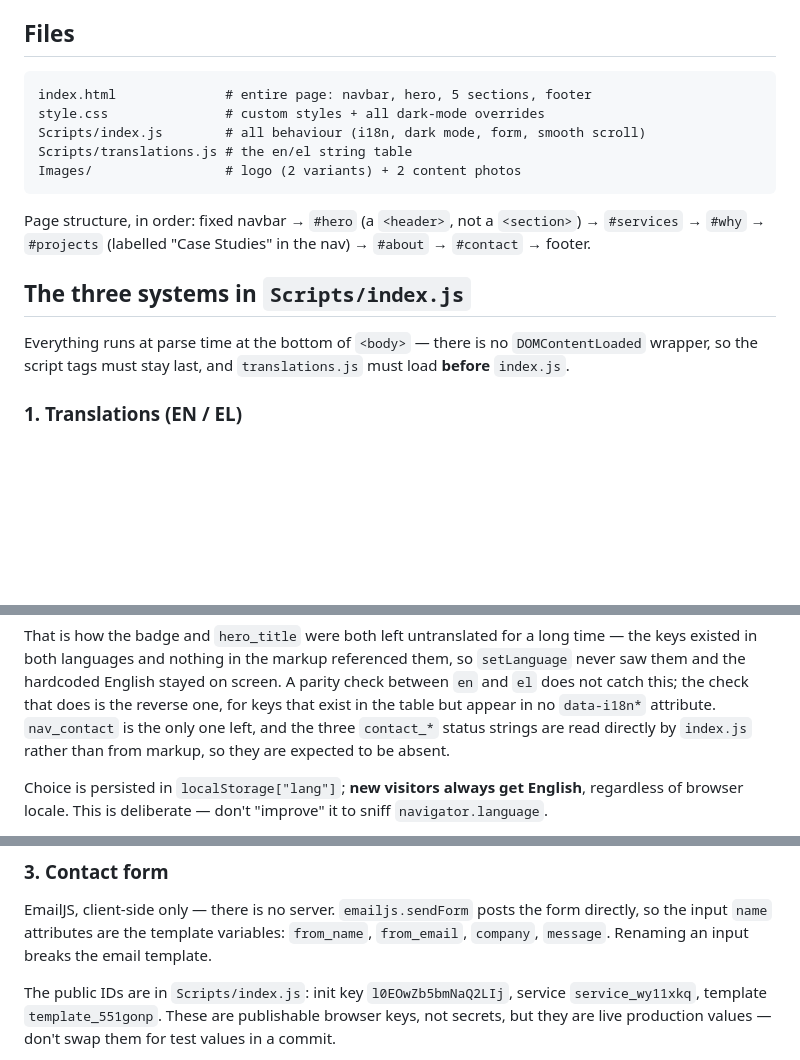
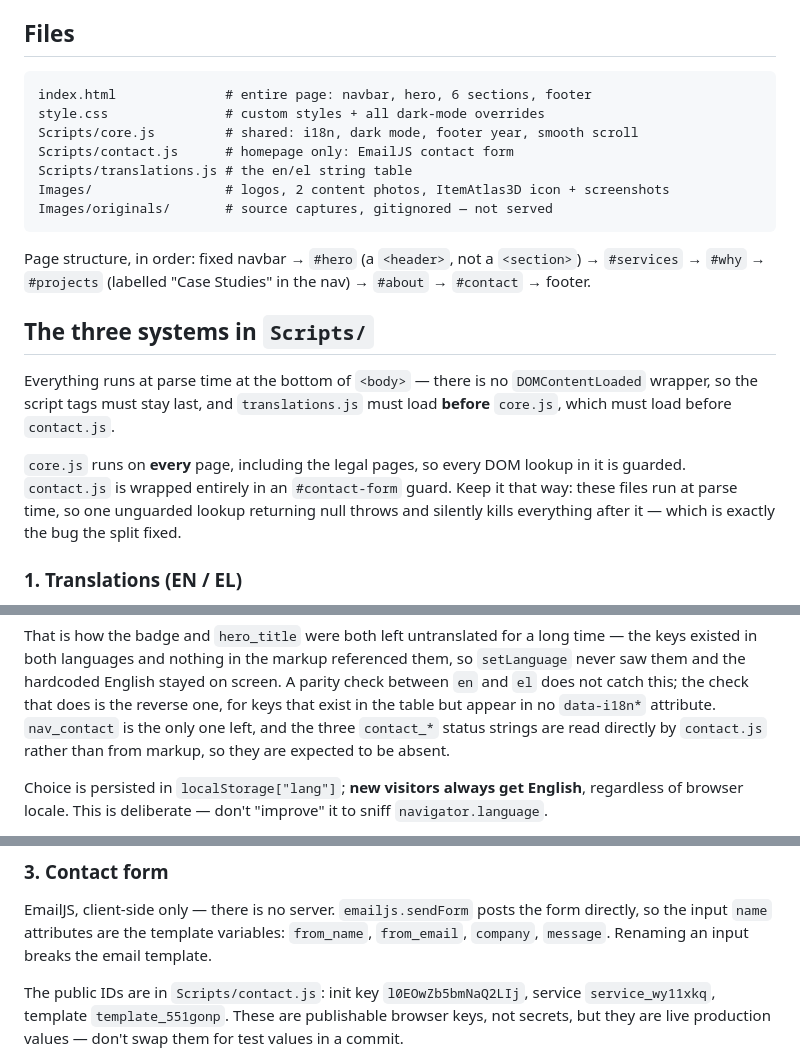
Before and after one commit to odimih/InfinetSite, a Markdown page: CLAUDE.md, 3 parts joined by grey strips. Drawn GitHub-style; blank space fills up the shorter version.

Commit message:
Update CLAUDE.md for the script split
The file map, the section heading and the EmailJS pointer still named
Scripts/index.js, which the previous commit removed. Also records that
core.js runs everywhere and must stay guarded, and that contact.js is
wrapped in its own guard.

Co-Authored-By: Claude Opus 5 <noreply@anthropic.com>

````diff
--- a/CLAUDE.md
+++ b/CLAUDE.md
@@ -25,20 +25,28 @@ overrides in `style.css`, which target Bootstrap's own classes.
 ## Files
 
 ```
-index.html              # entire page: navbar, hero, 5 sections, footer
+index.html              # entire page: navbar, hero, 6 sections, footer
 style.css               # custom styles + all dark-mode overrides
-Scripts/index.js        # all behaviour (i18n, dark mode, form, smooth scroll)
+Scripts/core.js         # shared: i18n, dark mode, footer year, smooth scroll
+Scripts/contact.js      # homepage only: EmailJS contact form
 Scripts/translations.js # the en/el string table
-Images/                 # logo (2 variants) + 2 content photos
+Images/                 # logos, 2 content photos, ItemAtlas3D icon + screenshots
+Images/originals/       # source captures, gitignored — not served
 ```
 
 Page structure, in order: fixed navbar → `#hero` (a `<header>`, not a `<section>`) → `#services` →
 `#why` → `#projects` (labelled "Case Studies" in the nav) → `#about` → `#contact` → footer.
 
-## The three systems in `Scripts/index.js`
+## The three systems in `Scripts/`
 
 Everything runs at parse time at the bottom of `<body>` — there is no `DOMContentLoaded` wrapper, so
-the script tags must stay last, and `translations.js` must load **before** `index.js`.
+the script tags must stay last, and `translations.js` must load **before** `core.js`, which must
+load before `contact.js`.
+
+`core.js` runs on **every** page, including the legal pages, so every DOM lookup in it is guarded.
+`contact.js` is wrapped entirely in an `#contact-form` guard. Keep it that way: these files run at
+parse time, so one unguarded lookup returning null throws and silently kills everything after it —
+which is exactly the bug the split fixed.
 
 ### 1. Translations (EN / EL)
 
@@ -66,7 +74,7 @@ in both languages and nothing in the markup referenced them, so `setLanguage` ne
 hardcoded English stayed on screen. A parity check between `en` and `el` does not catch this; the
 check that does is the reverse one, for keys that exist in the table but appear in no `data-i18n*`
 attribute. `nav_contact` is the only one left, and the three `contact_*` status strings are read
-directly by `index.js` rather than from markup, so they are expected to be absent.
+directly by `contact.js` rather than from markup, so they are expected to be absent.
 
 Choice is persisted in `localStorage["lang"]`; **new visitors always get English**, regardless of
 browser locale. This is deliberate — don't "improve" it to sniff `navigator.language`.
@@ -110,7 +118,7 @@ EmailJS, client-side only — there is no server. `emailjs.sendForm` posts the f
 input `name` attributes are the template variables: `from_name`, `from_email`, `company`, `message`.
 Renaming an input breaks the email template.
 
-The public IDs are in `Scripts/index.js`: init key `l0EOwZb5bmNaQ2LIj`, service `service_wy11xkq`,
+The public IDs are in `Scripts/contact.js`: init key `l0EOwZb5bmNaQ2LIj`, service `service_wy11xkq`,
 template `template_551gonp`. These are publishable browser keys, not secrets, but they are live
 production values — don't swap them for test values in a commit.
 
````
